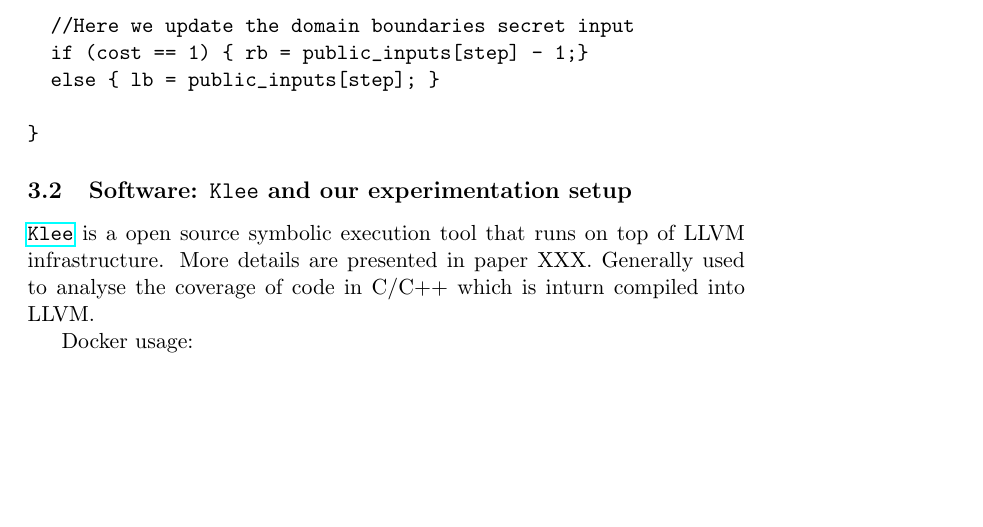
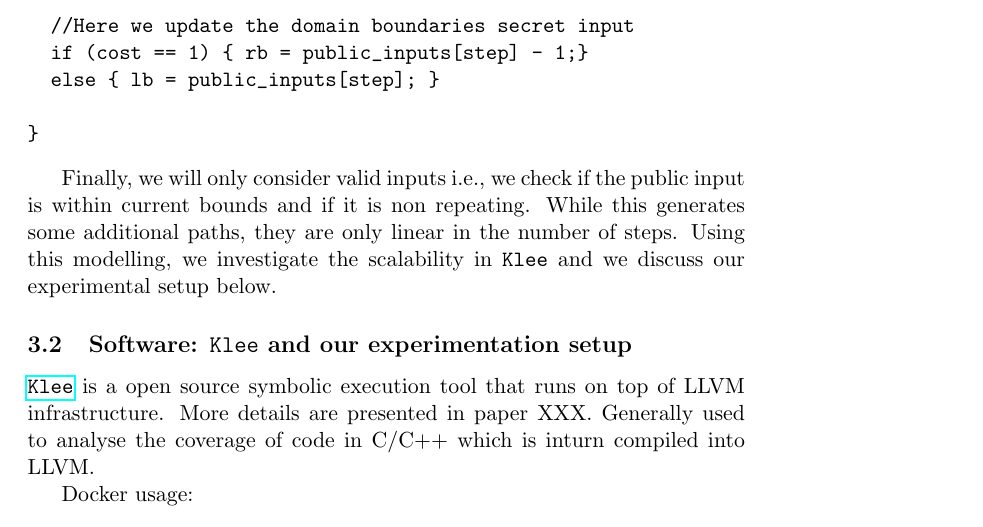
Before and after one commit to irfansha/LBS_projects, a LaTeX paper (final_project/report.tex): part of page 8 of 12, cut so that both start at the same text, the shorter picture padded with empty space. Compiled offline with pdfLaTeX.

Commit message:
Completed modelling of the problem.

```diff
--- a/final_project/report.tex
+++ b/final_project/report.tex
@@ -162,6 +162,10 @@
 }
 \end{verbatim}
 
+Finally, we will only consider valid inputs i.e., we check if the public input is within current bounds and if it is non repeating.
+While this generates some additional paths, they are only linear in the number of steps.
+Using this modelling, we investigate the scalability in \texttt{Klee} and we discuss our experimental setup below.
+
 \subsection{Software: \texttt{Klee} and our experimentation setup}
 \label{subsec:softwares}
 
```
